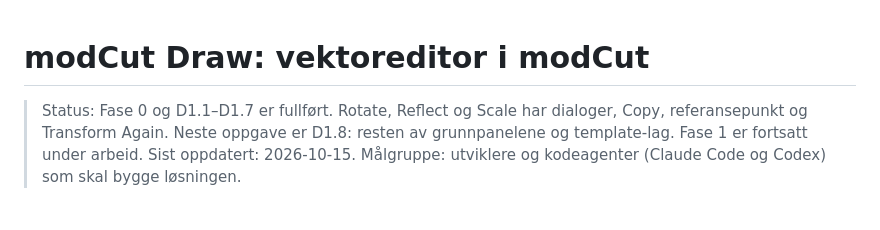
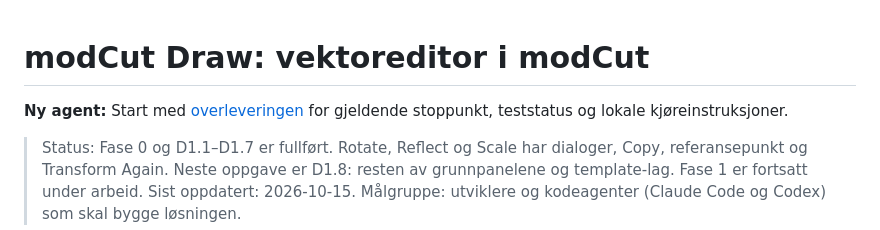
Before and after one commit to sirbull/modCut, a Markdown page: docs/DRAW_WORKSPACE.md, the part around the change. Drawn GitHub-style; blank space fills up the shorter version.

Commit message:
feat: add handoff documentation for next agent and update workspace log

```diff
--- a/docs/DRAW_WORKSPACE.md
+++ b/docs/DRAW_WORKSPACE.md
@@ -1,4 +1,6 @@
 # modCut Draw: vektoreditor i modCut
+
+**Ny agent:** Start med [overleveringen](draw/HANDOFF.md) for gjeldende stoppunkt, teststatus og lokale kjøreinstruksjoner.
 
 > Status: Fase 0 og D1.1–D1.7 er fullført. Rotate, Reflect og Scale har dialoger, Copy, referansepunkt og Transform Again. Neste oppgave er D1.8: resten av grunnpanelene og template-lag. Fase 1 er fortsatt under arbeid.
 > Sist oppdatert: 2026-10-15.
```
Also changed, not shown: docs/draw/HANDOFF.md (added, +101 -0 lines), docs/draw/WORK_LOG.md (+2 -0 lines).
